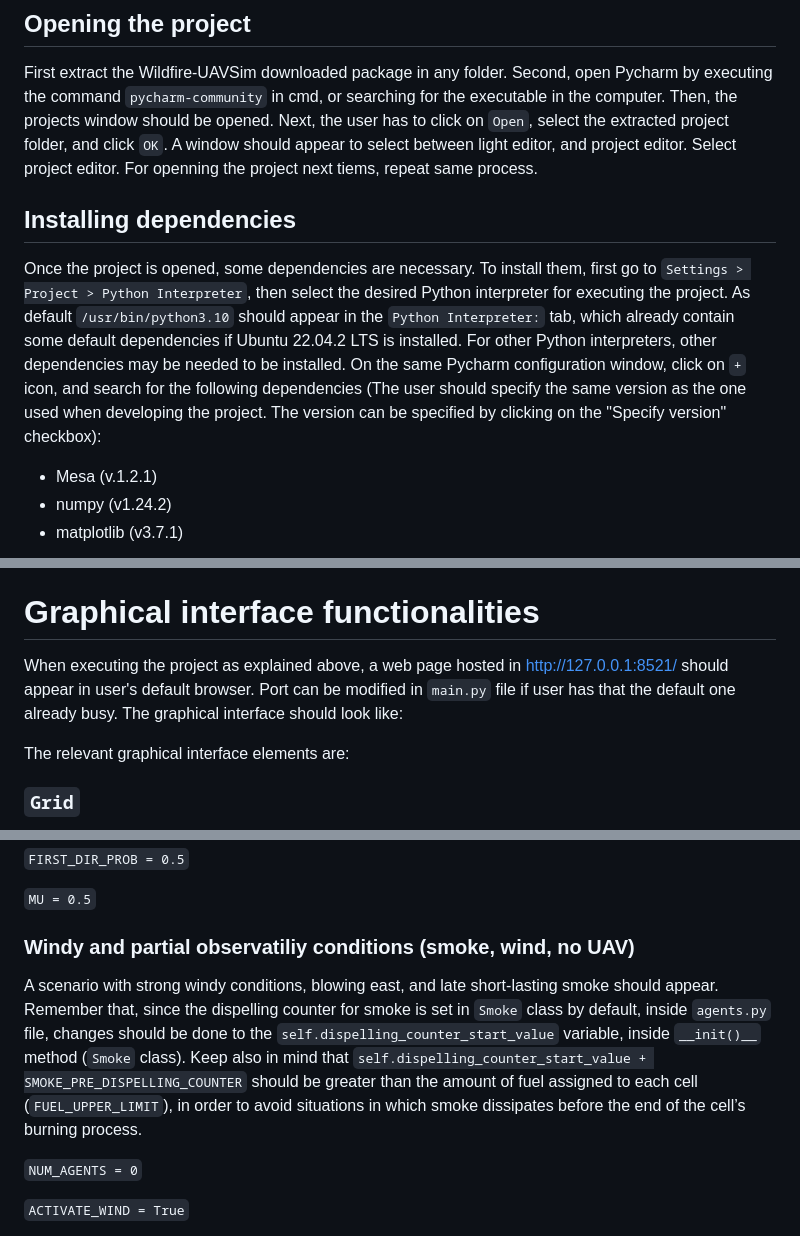
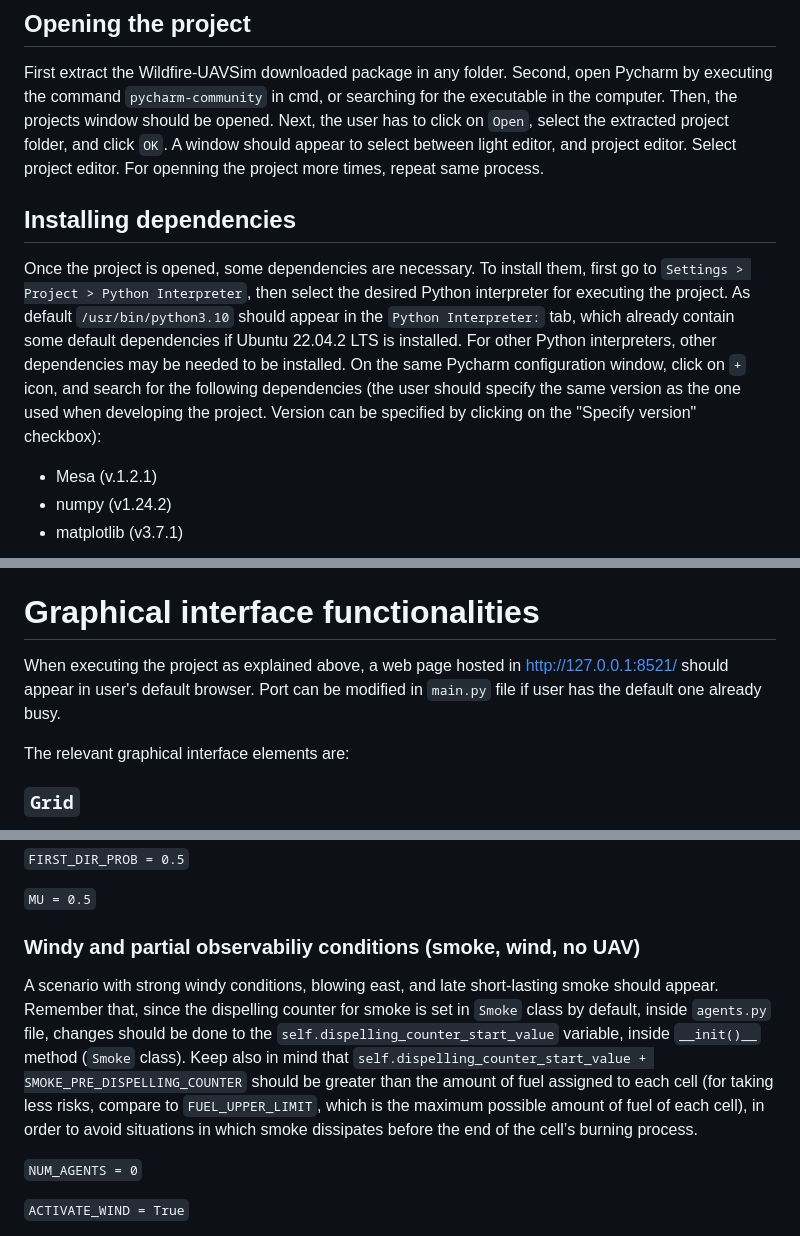
Before and after one commit to VladSerghei99/Wildfire-UAVSim, a Markdown page: README.md, 3 parts joined by grey strips. GitHub-like rendering.

```diff
--- a/README.md
+++ b/README.md
@@ -41,13 +43,13 @@ Despite this project was initially tested on Ubuntu 22.04.2 LTS, it has been lat
 
 First extract the Wildfire-UAVSim downloaded package in any folder. Second, open Pycharm by executing the command `pycharm-community` in cmd, or searching for the executable in the computer.
 Then, the projects window should be opened. Next, the user has to click on `Open`, select the extracted project folder, and click `OK`. A window should appear to select between light editor, and project editor.
-Select project editor. For openning the project next tiems, repeat same process.
+Select project editor. For openning the project more times, repeat same process.
 
 ## Installing dependencies
 
 Once the project is opened, some dependencies are necessary. To install them, first go to `Settings > Project > Python Interpreter`, then select the desired Python interpreter
 for executing the project. As default `/usr/bin/python3.10` should appear in the `Python Interpreter:` tab, which already contain some default dependencies if Ubuntu 22.04.2 LTS is installed. For other Python interpreters,
-other dependencies may be needed to be installed. On the same Pycharm configuration window, click on `+` icon, and search for the following dependencies (The user should specify the same version as the one used when developing the project. The version can be specified by clicking on the "Specify version" checkbox):
+other dependencies may be needed to be installed. On the same Pycharm configuration window, click on `+` icon, and search for the following dependencies (the user should specify the same version as the one used when developing the project. Version can be specified by clicking on the "Specify version" checkbox):
 
 <ul>
   <li>Mesa (v.1.2.1)</li>
@@ -62,7 +64,7 @@ A web page interface should appear, with the wildfire grid, and buttons for conf
 
 # Graphical interface functionalities
 
-When executing the project as explained above, a web page hosted in http://127.0.0.1:8521/ should appear in user's default browser. Port can be modified in `main.py` file if user has that the default one already busy. The graphical interface should look like:
+When executing the project as explained above, a web page hosted in http://127.0.0.1:8521/ should appear in user's default browser. Port can be modified in `main.py` file if user has the default one already busy.
 
 The relevant graphical interface elements are:
 
@@ -194,9 +196,9 @@ Concretely, a scenario with two weak wind components should appear, first with 5
 
 `MU = 0.5`
 
-### Windy and partial observatiliy conditions (smoke, wind, no UAV)
+### Windy and partial observabiliy conditions (smoke, wind, no UAV)
 
-A scenario with strong windy conditions, blowing east, and late short-lasting smoke should appear. Remember that, since the dispelling counter for smoke is set in `Smoke` class by default, inside `agents.py` file, changes should be done to the `self.dispelling_counter_start_value` variable, inside `__init()__` method (`Smoke` class). Keep also in mind that `self.dispelling_counter_start_value + SMOKE_PRE_DISPELLING_COUNTER` should be greater than the amount of fuel assigned to each cell (`FUEL_UPPER_LIMIT`), in order to avoid situations in which smoke dissipates before the end of the cell’s burning process.
+A scenario with strong windy conditions, blowing east, and late short-lasting smoke should appear. Remember that, since the dispelling counter for smoke is set in `Smoke` class by default, inside `agents.py` file, changes should be done to the `self.dispelling_counter_start_value` variable, inside `__init()__` method (`Smoke` class). Keep also in mind that `self.dispelling_counter_start_value + SMOKE_PRE_DISPELLING_COUNTER` should be greater than the amount of fuel assigned to each cell (for taking less risks, compare to `FUEL_UPPER_LIMIT`, which is the maximum possible amount of fuel of each cell), in order to avoid situations in which smoke dissipates before the end of the cell’s burning process.
 
 `NUM_AGENTS = 0`
 
```
Also changed, not shown: other parts of README.md (+5 -3 lines).
